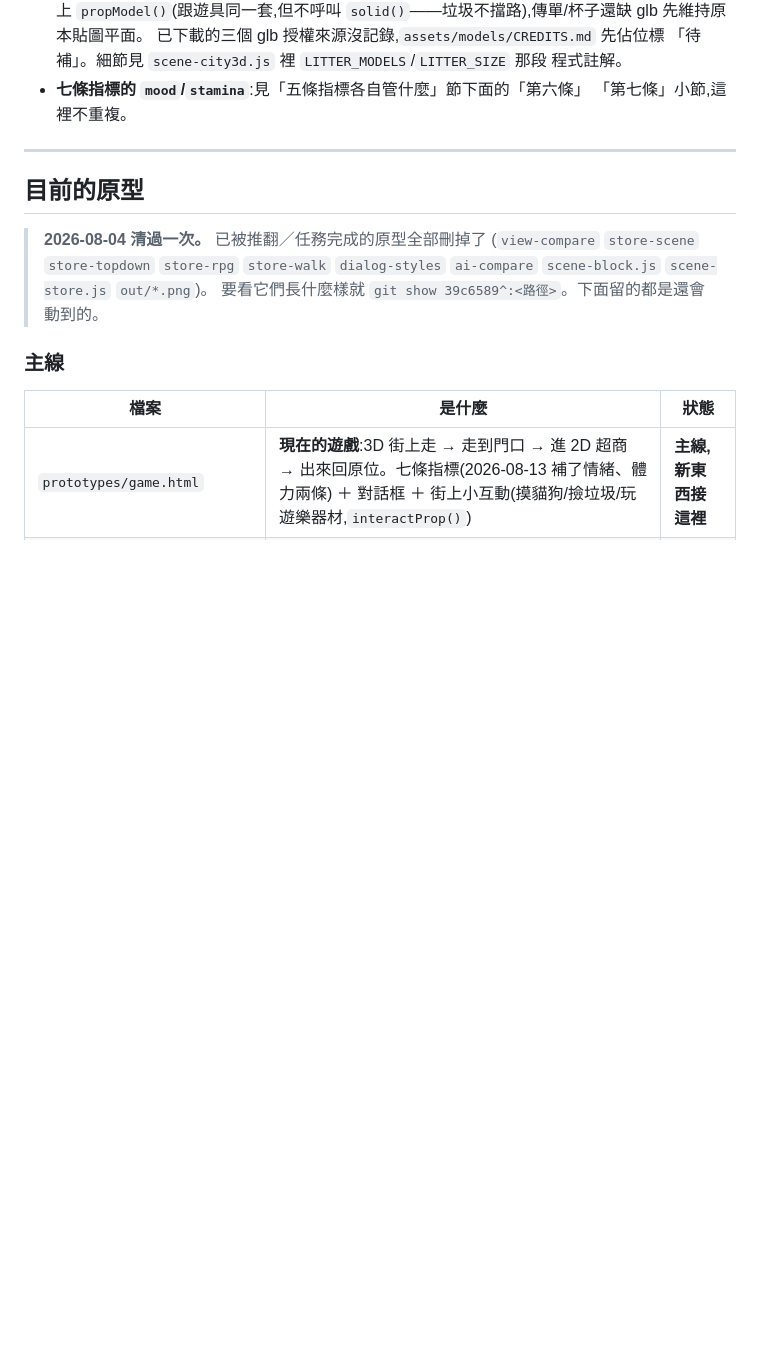
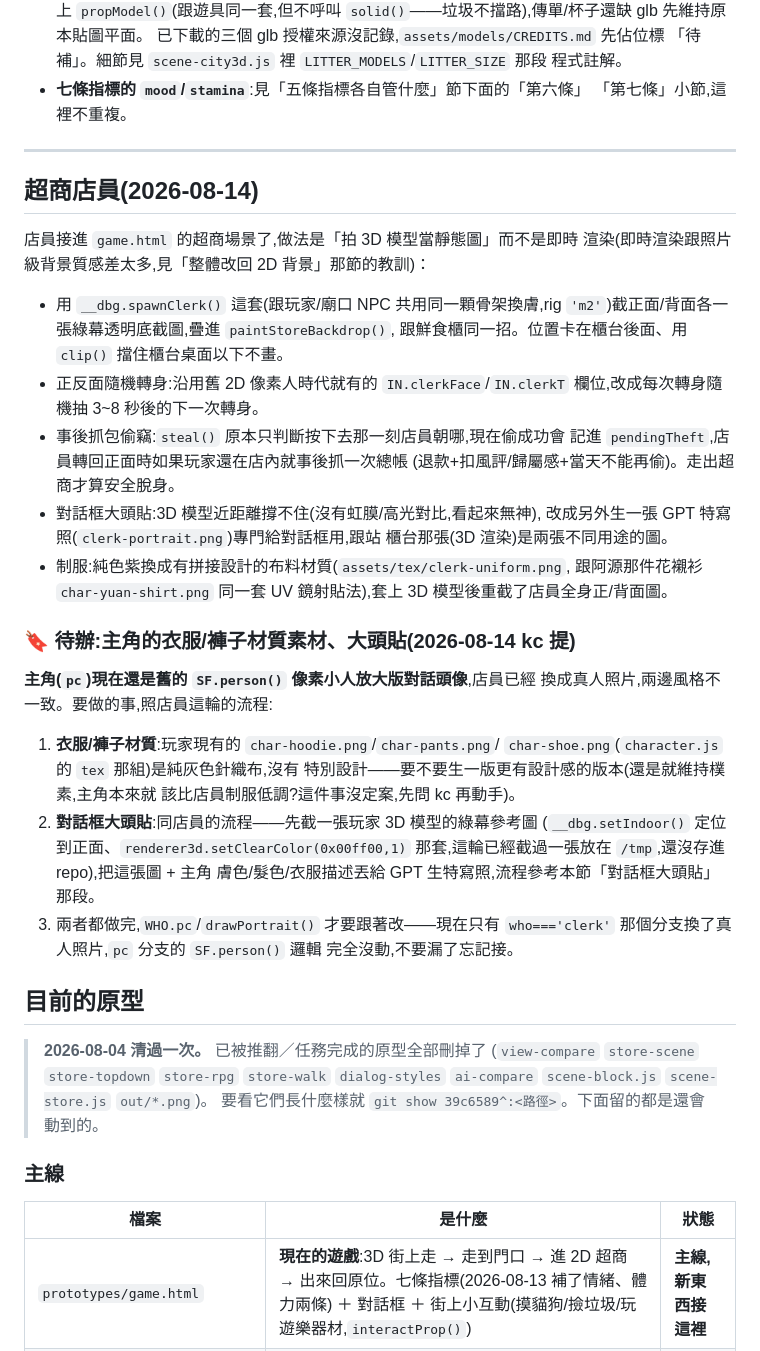
Before and after one commit to akangdesigner/8and9, a Markdown page: docs/DESIGN_NOTES.md, the part around the change. Rendered like a GitHub page; blank space fills up the shorter version.

Commit message:
docs: 記錄超商店員這輪的做法摘要，補待辦（主角衣服材質+大頭貼）
店員這輪做了不少東西（3D 截圖當靜態貼圖、正反面隨機轉身、事後抓包偷竊、
GPT 特寫大頭貼、制服材質），commit message 裡都寫過細節，這裡只留摘要+
指路，避免下次接手的 session 要翻好幾個 commit 才拼得出全貌。

順手記一筆 kc 提的待辦：主角（pc）的衣服/褲子材質、對話框大頭貼都還是
舊版（純色布料、SF.person() 像素小人放大），店員換完之後兩邊風格不一致
了——流程照抄店員這輪即可，但衣服材質要不要重新設計還沒定案，先問 kc。

Co-Authored-By: Claude Sonnet 5 <noreply@anthropic.com>

```diff
--- a/docs/DESIGN_NOTES.md
+++ b/docs/DESIGN_NOTES.md
@@ -1510,6 +1510,44 @@ Steam API 用 `greenworks` 或較新的 `steamworks.js`。所以「先出 web、
 
 ---
 
+## 超商店員(2026-08-14)
+
+店員接進 `game.html` 的超商場景了,做法是「拍 3D 模型當靜態圖」而不是即時
+渲染(即時渲染跟照片級背景質感差太多,見「整體改回 2D 背景」那節的教訓)：
+
+- 用 `__dbg.spawnClerk()` 這套(跟玩家/廟口 NPC 共用同一顆骨架換膚,rig
+  `'m2'`)截正面/背面各一張綠幕透明底截圖,疊進 `paintStoreBackdrop()`,
+  跟鮮食櫃同一招。位置卡在櫃台後面、用 `clip()` 擋住櫃台桌面以下不畫。
+- 正反面隨機轉身:沿用舊 2D 像素人時代就有的 `IN.clerkFace`/`IN.clerkT`
+  欄位,改成每次轉身隨機抽 3~8 秒後的下一次轉身。
+- 事後抓包偷竊:`steal()` 原本只判斷按下去那一刻店員朝哪,現在偷成功會
+  記進 `pendingTheft`,店員轉回正面時如果玩家還在店內就事後抓一次總帳
+  (退款+扣風評/歸屬感+當天不能再偷)。走出超商才算安全脫身。
+- 對話框大頭貼:3D 模型近距離撐不住(沒有虹膜/高光對比,看起來無神),
+  改成另外生一張 GPT 特寫照(`clerk-portrait.png`)專門給對話框用,跟站
+  櫃台那張(3D 渲染)是兩張不同用途的圖。
+- 制服:純色紫換成有拼接設計的布料材質(`assets/tex/clerk-uniform.png`,
+  跟阿源那件花襯衫 `char-yuan-shirt.png` 同一套 UV 鏡射貼法),套上 3D
+  模型後重截了店員全身正/背面圖。
+
+### 🔖 待辦:主角的衣服/褲子材質素材、大頭貼(2026-08-14 kc 提)
+
+**主角(`pc`)現在還是舊的 `SF.person()` 像素小人放大版對話頭像**,店員已經
+換成真人照片,兩邊風格不一致。要做的事,照店員這輪的流程:
+
+1. **衣服/褲子材質**:玩家現有的 `char-hoodie.png`/`char-pants.png`/
+   `char-shoe.png`(`character.js` 的 `tex` 那組)是純灰色針織布,沒有
+   特別設計——要不要生一版更有設計感的版本(還是就維持樸素,主角本來就
+   該比店員制服低調?這件事沒定案,先問 kc 再動手)。
+2. **對話框大頭貼**:同店員的流程——先截一張玩家 3D 模型的綠幕參考圖
+   (`__dbg.setIndoor()` 定位到正面、`renderer3d.setClearColor(0x00ff00,1)`
+   那套,這輪已經截過一張放在 `/tmp`,還沒存進 repo),把這張圖 + 主角
+   膚色/髮色/衣服描述丟給 GPT 生特寫照,流程參考本節「對話框大頭貼」
+   那段。
+3. 兩者都做完,`WHO.pc`/`drawPortrait()` 才要跟著改——現在只有
+   `who==='clerk'` 那個分支換了真人照片,`pc` 分支的 `SF.person()` 邏輯
+   完全沒動,不要漏了忘記接。
+
 ## 目前的原型
 
 > **2026-08-04 清過一次。** 已被推翻／任務完成的原型全部刪掉了
```
